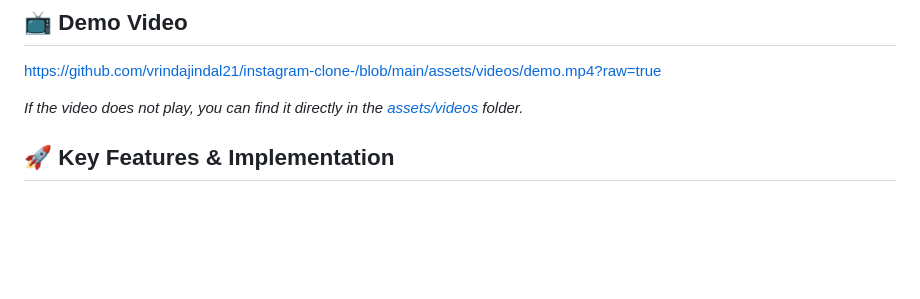
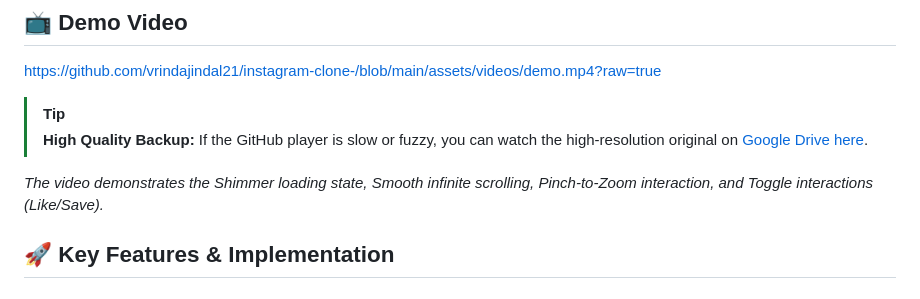
Before and after one commit to vrindajindal21/instagram-clone-, a Markdown page: README.md, the part around the change. GitHub-like rendering; blank space fills up the shorter version.

Commit message:
Add Google Drive backup link to README

```diff
--- a/README.md
+++ b/README.md
@@ -12,7 +12,10 @@ This repository contains a high-fidelity, "Pixel-Perfect" replication of the Ins
 
 https://github.com/vrindajindal21/instagram-clone-/blob/main/assets/videos/demo.mp4?raw=true
 
-*If the video does not play, you can find it directly in the [assets/videos](assets/videos/) folder.*
+> [!TIP]
+> **High Quality Backup:** If the GitHub player is slow or fuzzy, you can watch the high-resolution original on [Google Drive here](https://drive.google.com/file/d/1e5RKdc3ry2LM4rMK0R3XYzk8ptpUqUjP/view?usp=sharing).
+
+*The video demonstrates the Shimmer loading state, Smooth infinite scrolling, Pinch-to-Zoom interaction, and Toggle interactions (Like/Save).*
 
 ## 🚀 Key Features & Implementation
 
```
